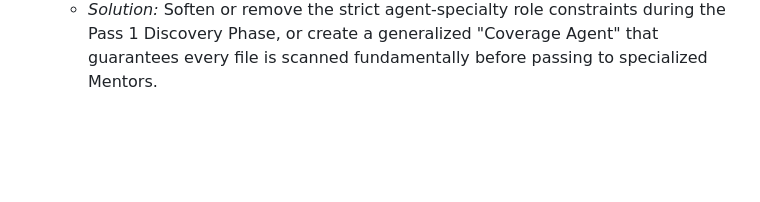
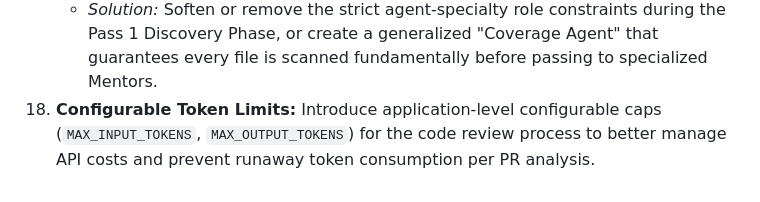
Before and after one commit to weitzer-org/gsr, a Markdown page: TODO.md, the part around the change. Drawn GitHub-style; blank space fills up the shorter version.

Commit message:
docs: add configurable max token limits task

```diff
--- a/TODO.md
+++ b/TODO.md
@@ -19,3 +19,4 @@
 17. **Resolve P0 Coverage Bug (File Skipping):**
     - *Problem:* Subagents stubbornly skip certain generalized files (e.g., `eslint.config.js`) during the Discovery phase despite strict JSON Schema retry loops. This occurs because highly specialized roles (e.g., "CICD Agent", "Performance Agent") cause the LLM to aggressively filter out out-of-scope files.
     - *Solution:* Soften or remove the strict agent-specialty role constraints during the Pass 1 Discovery Phase, or create a generalized "Coverage Agent" that guarantees every file is scanned fundamentally before passing to specialized Mentors.
+18. **Configurable Token Limits:** Introduce application-level configurable caps (`MAX_INPUT_TOKENS`, `MAX_OUTPUT_TOKENS`) for the code review process to better manage API costs and prevent runaway token consumption per PR analysis.
```
